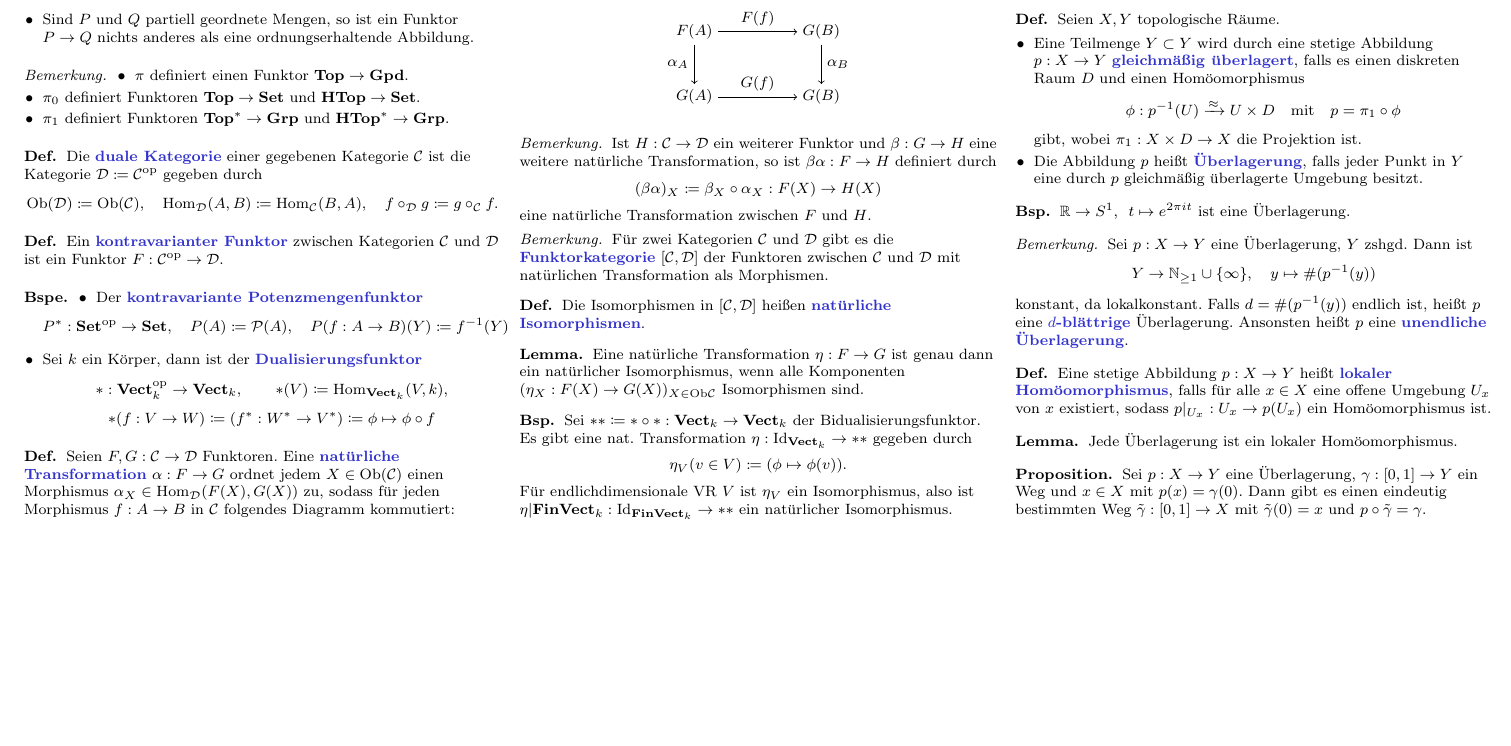
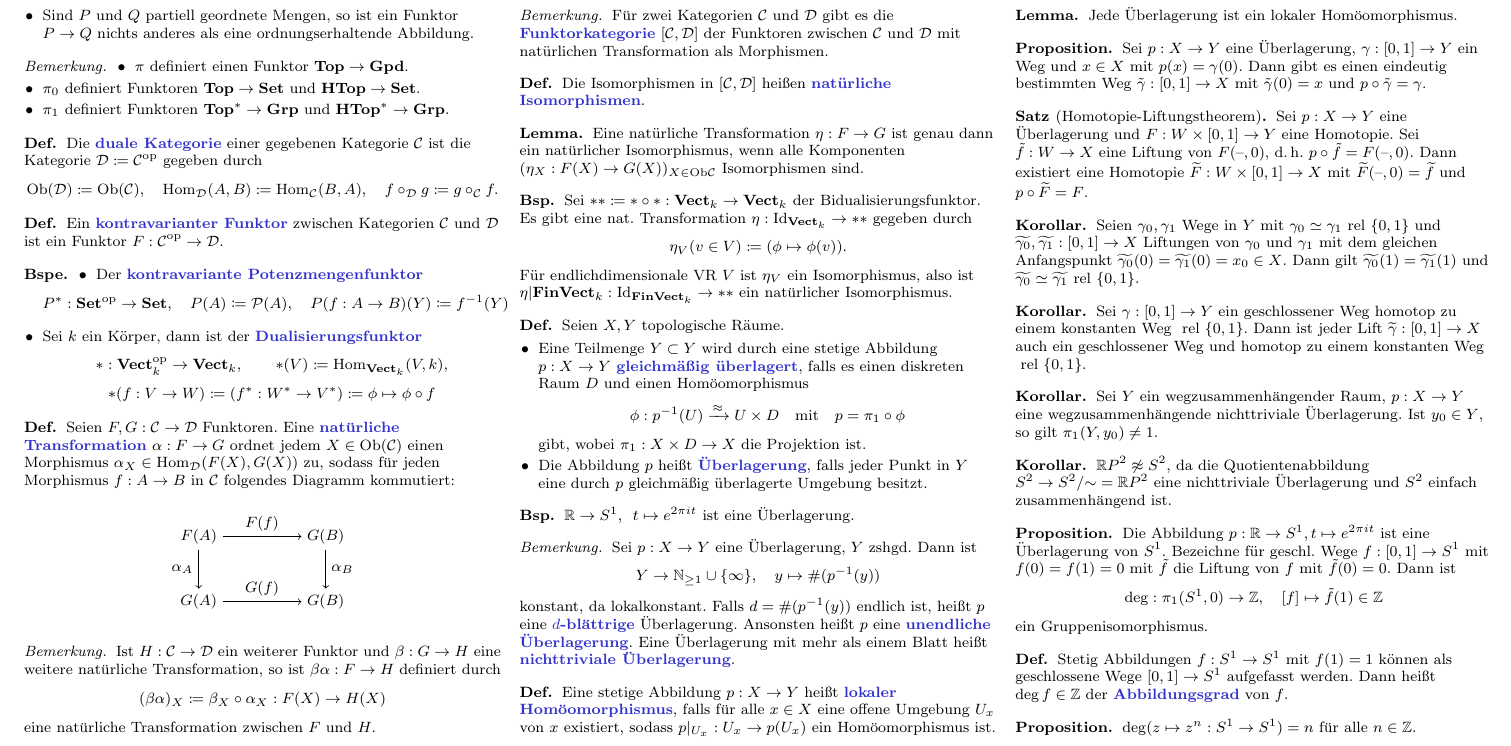
Before and after one commit to timjb/uni-spicker, a LaTeX document (topo.tex): part of page 6 of 6, cut so that both start at the same text, the shorter picture padded with empty space. Compiled offline with pdfLaTeX.

Commit message:
Topo-Vorlesung vom 16.6.2014

```diff
--- a/topo.tex
+++ b/topo.tex
@@ -1340,7 +1340,7 @@
   Sei $p : X \to Y$ eine Überlagerung, $Y$ zshgd. Dann ist
   \[ Y \to \N_{\geq 1} \cup \{ \infty \}, \quad y \mapsto \text{\#} (p^{-1}(y)) \]
   konstant, da lokalkonstant.
-  Falls $d = \text{\#} (p^{-1}(y))$ endlich ist, heißt $p$ eine \emph{$d$-blättrige} Überlagerung. Ansonsten heißt $p$ eine \emph{unendliche Überlagerung}.
+  Falls $d = \text{\#} (p^{-1}(y))$ endlich ist, heißt $p$ eine \emph{$d$-blättrige} Überlagerung. Ansonsten heißt $p$ eine \emph{unendliche Überlagerung}. Eine Überlagerung mit mehr als einem Blatt heißt \emph{nichttriviale Überlagerung}.
 \end{bem}
 
 \begin{defn}
@@ -1355,4 +1355,40 @@
   Sei $p : X \to Y$ eine Überlagerung, $\gamma : \I \to Y$ ein Weg und $x \in X$ mit $p(x) = \gamma(0)$. Dann gibt es einen eindeutig bestimmten Weg $\tilde{\gamma} : \I \to X$ mit $\tilde{\gamma}(0) = x$ und $p \circ \tilde{\gamma} = \gamma$.
 \end{prop}
 
+% Vorlesung vom 16.6.2014
+
+\begin{satz}[Homotopie-Liftungstheorem]
+  Sei $p : X \to Y$ eine Überlagerung und $F : W \times \I \to Y$ eine Homotopie. Sei $\tilde{f} : W \to X$ eine Liftung von $F(\blank, 0)$, d.\,h. $p \circ \tilde{f} = F(\blank, 0)$. Dann existiert eine Homotopie $\widetilde{F} : W \times \I \to X$ mit $\widetilde{F}(\blank, 0) = \widetilde{f}$ und $p \circ \widetilde{F} = F$.
+\end{satz}
+
+\begin{kor}
+  Seien $\gamma_0, \gamma_1$ Wege in $Y$ mit $\gamma_0 \simeq \gamma_1 \rel \{ 0, 1 \}$ und $\widetilde{\gamma_0}, \widetilde{\gamma_1} : \I \to X$ Liftungen von $\gamma_0$ und $\gamma_1$ mit dem gleichen Anfangspunkt $\widetilde{\gamma_0}(0) = \widetilde{\gamma_1}(0) = x_0 \in X$. Dann gilt $\widetilde{\gamma_0}(1) = \widetilde{\gamma_1}(1)$ und $\widetilde{\gamma_0} \simeq \widetilde{\gamma_1} \rel \{ 0, 1 \}$.
+\end{kor}
+
+\begin{kor}
+  Sei $\gamma : \I \to Y$ ein geschlossener Weg homotop zu einem konstanten Weg $\rel \{ 0, 1 \}$. Dann ist jeder Lift $\widetilde{\gamma} : \I \to X$ auch ein geschlossener Weg und homotop zu einem konstanten Weg $\rel \{ 0, 1 \}$.
+\end{kor}
+
+\begin{kor}
+  Sei $Y$ ein wegzusammenhängender Raum, $p : X \to Y$ eine wegzusammenhängende nichttriviale Überlagerung. Ist $y_0 \in Y$, so gilt $\pi_1(Y, y_0) \not= 1$.
+\end{kor}
+
+\begin{kor}
+  $\R P^2 \not\approx S^2$, da die Quotientenabbildung $S^2 \to S^2/{\sim} = \R P^2$ eine nichttriviale Überlagerung und $S^2$ einfach zusammenhängend ist.
+\end{kor}
+
+\begin{prop}
+  Die Abbildung $p : \R \to S^1, t \mapsto e^{2 \pi i t}$ ist eine Überlagerung von $S^1$. Bezeichne für geschl. Wege $f : \I \to S^1$ mit $f(0) = f(1) = 0$ mit $\tilde{f}$ die Liftung von $f$ mit $\tilde{f}(0) = 0$. Dann ist
+  \[ \mathrm{deg} : \pi_1(S^1, 0) \to \Z, \quad [f] \mapsto \tilde{f}(1) \in \Z \]
+  ein Gruppenisomorphismus.
+\end{prop}
+
+\begin{defn}
+  Stetig Abbildungen $f : S^1 \to S^1$ mit $f(1) = 1$ können als geschlossene Wege $\I \to S^1$ aufgefasst werden. Dann heißt $\deg f \in \Z$ der \emph{Abbildungsgrad} von $f$.
+\end{defn}
+
+\begin{prop}
+  $\deg(z \mapsto z^n : S^1 \to S^1) = n$ für alle $n \in \Z$.
+\end{prop}
+
 \end{document}
```
Also changed, not shown: topo.pdf.
